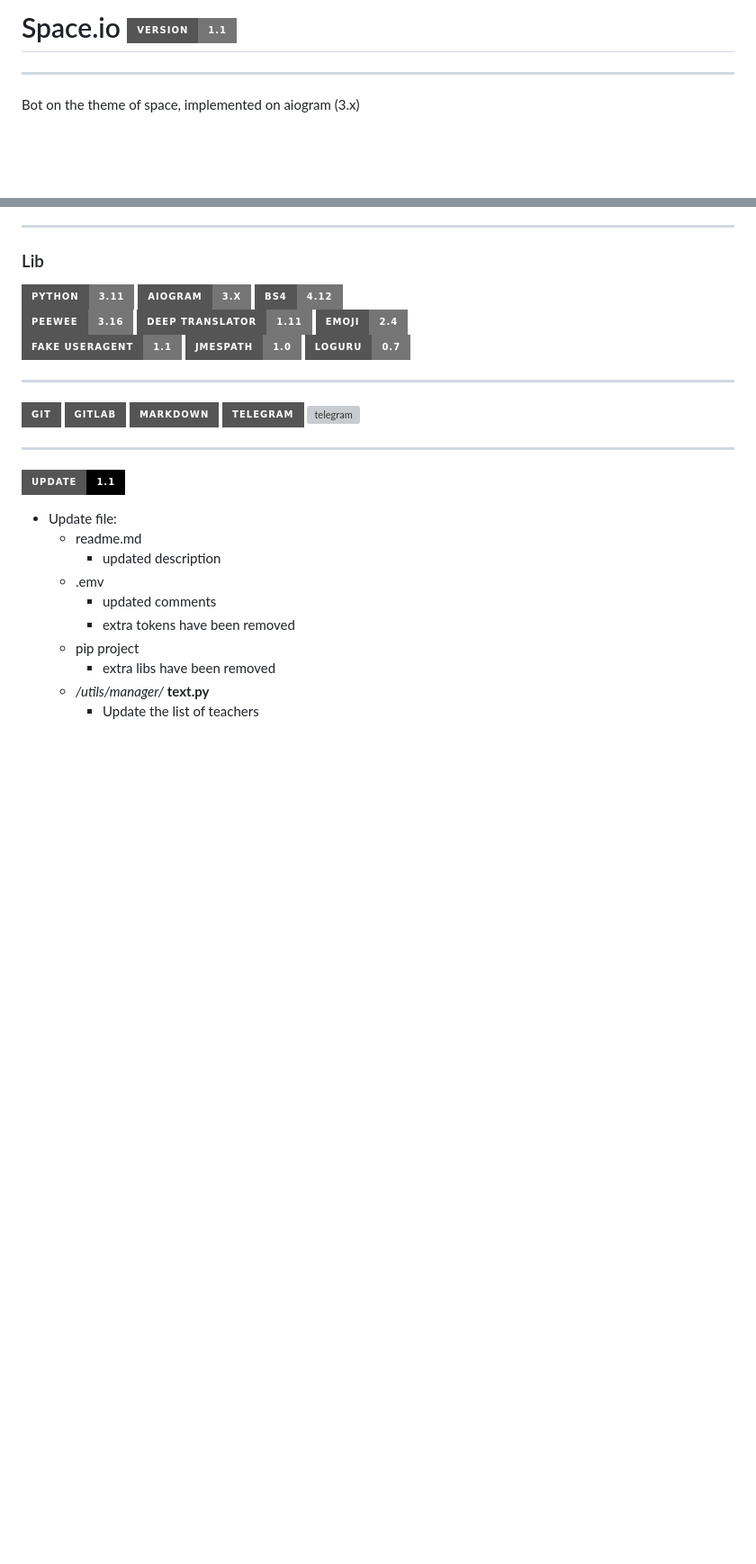
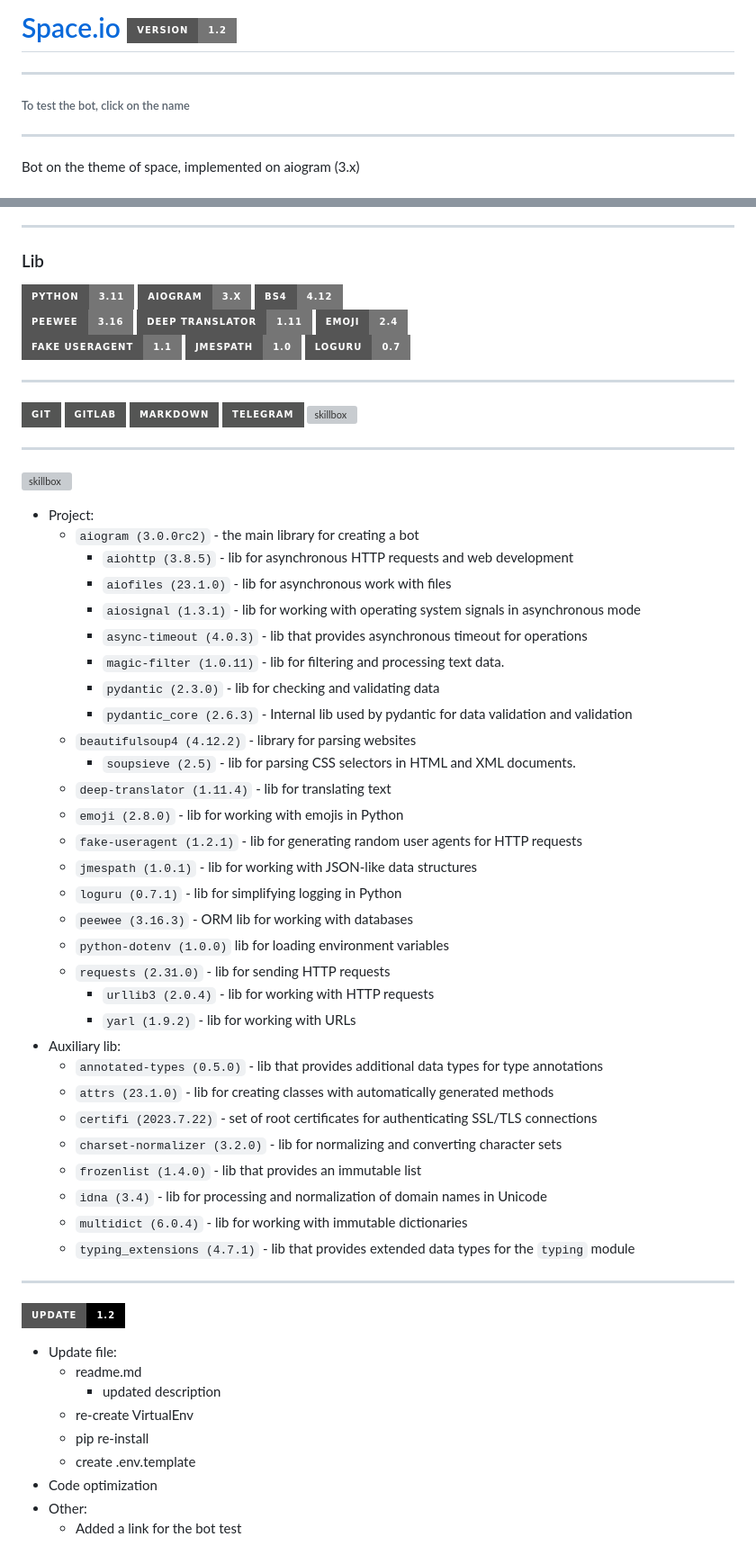
Before and after one commit to AstraL13666/space.io, a Markdown page: readme.md, 2 parts joined by grey strips. Shown at 90% size. GitHub-like rendering; badges without logos; blank space fills up the shorter version; grey boxes are pictures that could not be loaded.

Commit message:
updated desc

```diff
--- a/readme.md
+++ b/readme.md
@@ -1,5 +1,7 @@
 
-# Space.io ![loguru](https://img.shields.io/badge/version-%201.1-%23757575.svg?&style=for-the-badge&logo=gnu-bash&logoColor=white)
+# [Space.io](https://t.me/space_io_bot) ![title](https://img.shields.io/badge/version-%201.2-%23757575.svg?&style=for-the-badge&logo=gnu-bash&logoColor=white)
+___
+###### To test the bot, click on the name
 ___
 
 Bot on the theme of space, implemented on aiogram (3.x)
@@ -70,16 +72,47 @@ ___
 ![gitlab](https://img.shields.io/badge/gitlab%20-%23545554.svg?&style=for-the-badge&logo=gitlab&logoColor=white)
 ![markdown](https://img.shields.io/badge/markdown-%23545554.svg?&style=for-the-badge&logo=markdown&logoColor=white)
 ![telegram](https://img.shields.io/badge/Telegram%20-%23545554.svg?&style=for-the-badge&logo=Telegram&logoColor=white)
-![telegram](https://custom-icon-badges.demolab.com/badge/-Skillbox-%23545554?style=for-the-badge&logoColor=white&logo=repo)
+![skillbox](https://custom-icon-badges.demolab.com/badge/-Skillbox-%23545554?style=for-the-badge&logoColor=white&logo=repo)
 ___
-![update](https://img.shields.io/badge/update%20-1.1-%23000000.svg?&style=for-the-badge&logo=gnu-bash&logoColor=white)
+![skillbox](https://custom-icon-badges.demolab.com/badge/requirements%20-txt-%23000000.svg?style=for-the-badge&logoColor=white&logo=repo)
+- Project:
+  - `aiogram (3.0.0rc2)` - the main library for creating a bot
+    - `aiohttp (3.8.5)` - lib for asynchronous HTTP requests and web development
+    - `aiofiles (23.1.0)` - lib for asynchronous work with files
+    - `aiosignal (1.3.1)` - lib for working with operating system signals in asynchronous mode
+    - `async-timeout (4.0.3)` - lib that provides asynchronous timeout for operations
+    - `magic-filter (1.0.11)` - lib for filtering and processing text data.
+    - `pydantic (2.3.0)` - lib for checking and validating data
+    - `pydantic_core (2.6.3)` - Internal lib used by pydantic for data validation and validation
+  - `beautifulsoup4 (4.12.2)` - library for parsing websites
+    - `soupsieve (2.5)` - lib for parsing CSS selectors in HTML and XML documents.
+  - `deep-translator (1.11.4)` - lib for translating text
+  - `emoji (2.8.0)` - lib for working with emojis in Python
+  - `fake-useragent (1.2.1)` - lib for generating random user agents for HTTP requests
+  - `jmespath (1.0.1)` - lib for working with JSON-like data structures
+  - `loguru (0.7.1)` - lib for simplifying logging in Python
+  - `peewee (3.16.3)` - ORM lib for working with databases
+  - `python-dotenv (1.0.0)` lib for loading environment variables
+  - `requests (2.31.0)` - lib for sending HTTP requests
+    - `urllib3 (2.0.4)` - lib for working with HTTP requests
+    - `yarl (1.9.2)` - lib for working with URLs
+- Auxiliary lib:
+  - `annotated-types (0.5.0)` - lib that provides additional data types for type annotations
+  - `attrs (23.1.0)` - lib for creating classes with automatically generated methods
+  - `certifi (2023.7.22)` - set of root certificates for authenticating SSL/TLS connections
+  - `charset-normalizer (3.2.0)` - lib for normalizing and converting character sets
+  - `frozenlist (1.4.0)` - lib that provides an immutable list
+  - `idna (3.4)` - lib for processing and normalization of domain names in Unicode
+  - `multidict (6.0.4)` - lib for working with immutable dictionaries
+  - `typing_extensions (4.7.1)` - lib that provides extended data types for the `typing` module
+___
+  ![update](https://img.shields.io/badge/update%20-1.2-%23000000.svg?&style=for-the-badge&logo=gnu-bash&logoColor=white)
 - Update file:
   - readme.md
     - updated description
-  - .emv
-    - updated comments
-    - extra tokens have been removed
-  - pip project
-    - extra libs have been removed
-  - _/utils/manager/_ __text.py__
-    - Update the list of teachers
+  - re-create VirtualEnv
+  - pip re-install
+  - create .env.template
+- Code optimization
+- Other:
+  - Added a link for the bot test
```
